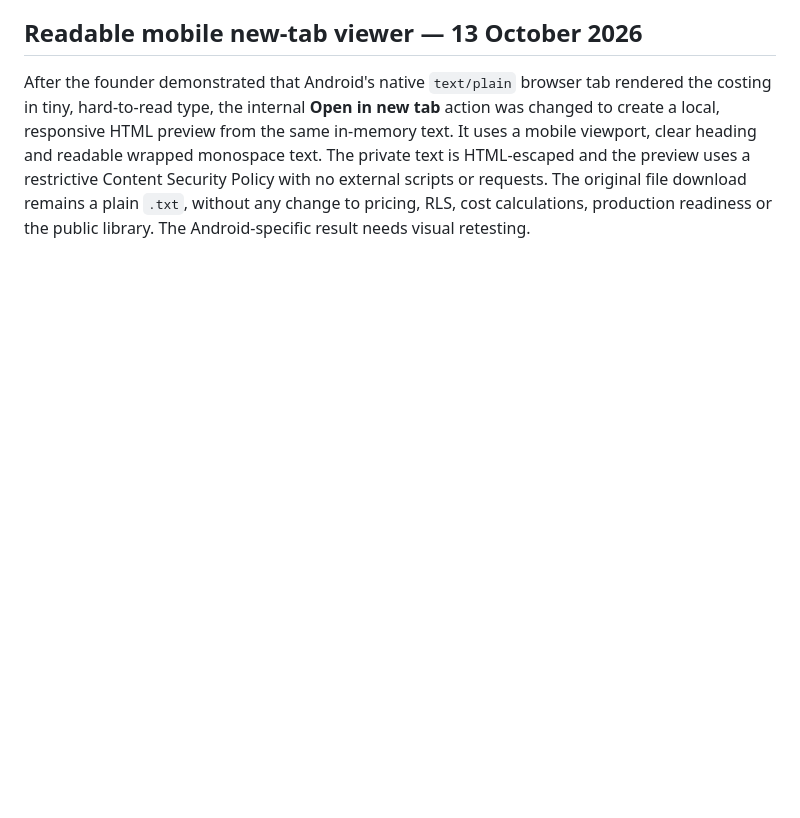
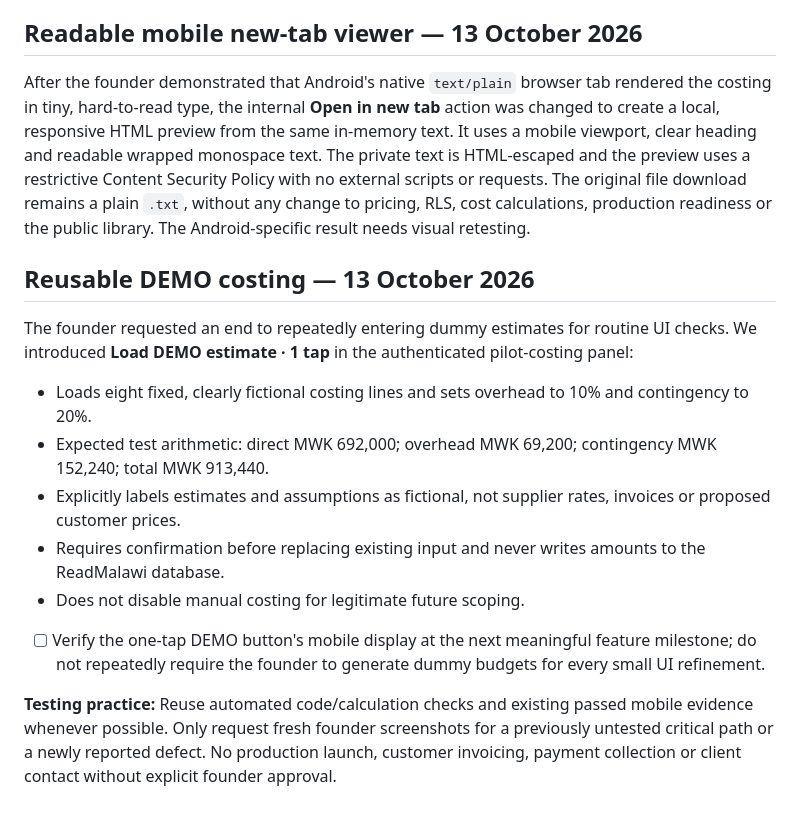
Before and after one commit to ibrowsenterprise-lab/ReadMalawi, a Markdown page: PRELAUNCH_CHECKLIST.md, the part around the change. Rendered like a GitHub page; blank space fills up the shorter version.

Commit message:
Record one-tap DEMO costing and stop unnecessary repeat manual testing

```diff
--- a/PRELAUNCH_CHECKLIST.md
+++ b/PRELAUNCH_CHECKLIST.md
@@ -93,3 +93,16 @@ The founder requested a prominent popup after exporting a costing document. The
 ## Readable mobile new-tab viewer — 13 October 2026
 
 After the founder demonstrated that Android's native `text/plain` browser tab rendered the costing in tiny, hard-to-read type, the internal **Open in new tab** action was changed to create a local, responsive HTML preview from the same in-memory text. It uses a mobile viewport, clear heading and readable wrapped monospace text. The private text is HTML-escaped and the preview uses a restrictive Content Security Policy with no external scripts or requests. The original file download remains a plain `.txt`, without any change to pricing, RLS, cost calculations, production readiness or the public library. The Android-specific result needs visual retesting.
+
+## Reusable DEMO costing — 13 October 2026
+
+The founder requested an end to repeatedly entering dummy estimates for routine UI checks. We introduced **Load DEMO estimate · 1 tap** in the authenticated pilot-costing panel:
+
+- Loads eight fixed, clearly fictional costing lines and sets overhead to 10% and contingency to 20%.
+- Expected test arithmetic: direct MWK 692,000; overhead MWK 69,200; contingency MWK 152,240; total MWK 913,440.
+- Explicitly labels estimates and assumptions as fictional, not supplier rates, invoices or proposed customer prices.
+- Requires confirmation before replacing existing input and never writes amounts to the ReadMalawi database.
+- Does not disable manual costing for legitimate future scoping.
+- [ ] Verify the one-tap DEMO button's mobile display at the next meaningful feature milestone; do not repeatedly require the founder to generate dummy budgets for every small UI refinement.
+
+**Testing practice:** Reuse automated code/calculation checks and existing passed mobile evidence whenever possible. Only request fresh founder screenshots for a previously untested critical path or a newly reported defect. No production launch, customer invoicing, payment collection or client contact without explicit founder approval.
```
